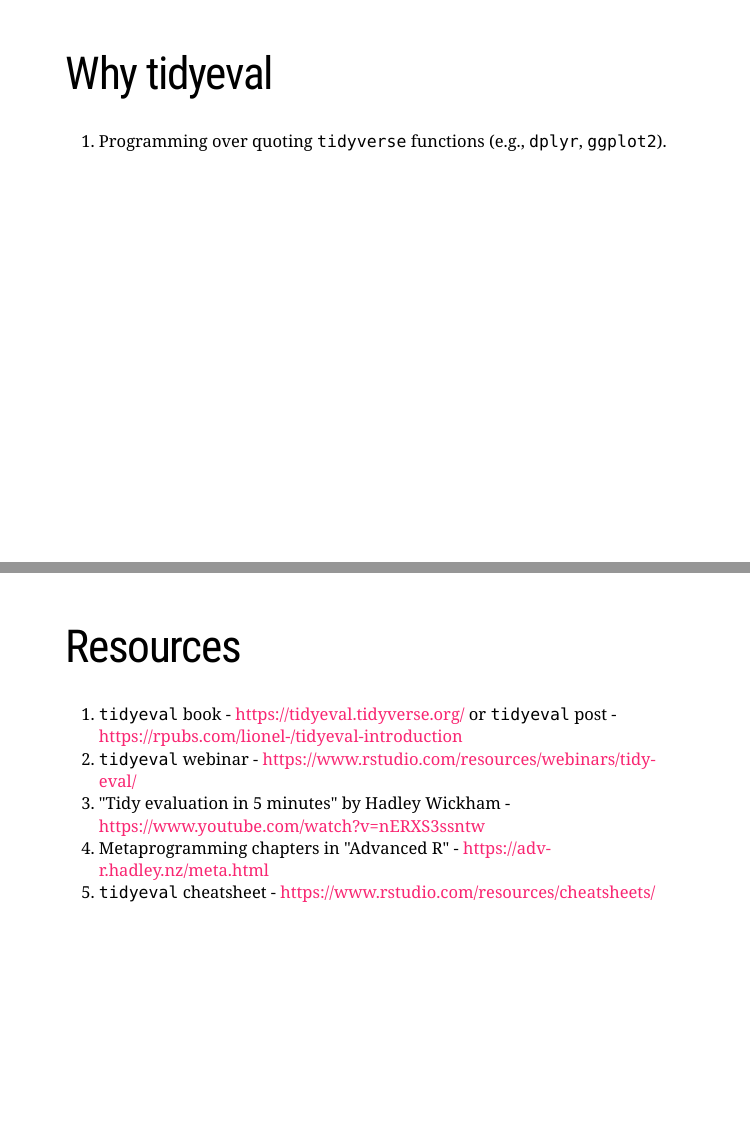
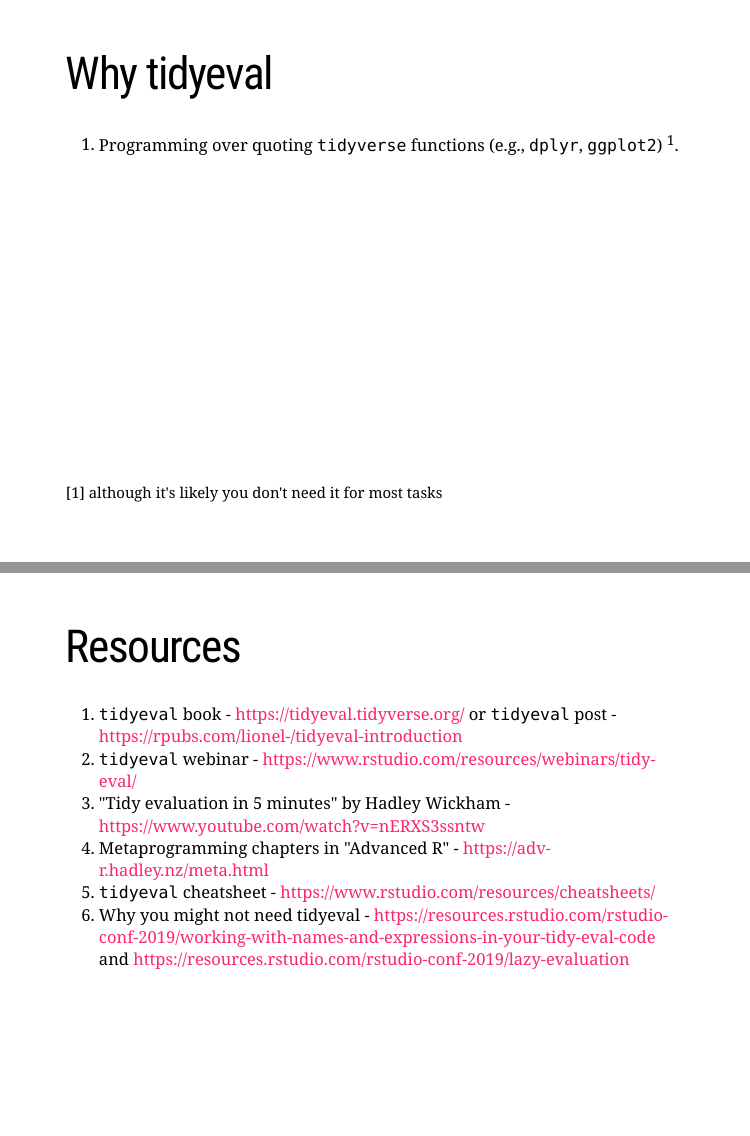
Before and after one commit to romatik/satRday2019, an R Markdown document (04_tidyeval.Rmd): pages 6 and 8 of 8 before the commit and pages 5 and 7 of 7 after it, joined at a grey line. The pictures show the slides in the output file 04_tidyeval.html that the author committed with the source; the slides are laid out offline by our stand-in for remark.js, each with all of its steps uncovered, in fonts that may differ from those the slides ask for, and without slide numbers, shadows or browser add-ons.

Commit message:
Some more links about tidyeval

```diff
--- a/04_tidyeval.Rmd
+++ b/04_tidyeval.Rmd
@@ -55,7 +54,11 @@
 
 # Why tidyeval
 
-1. Programming over quoting `tidyverse` functions (e.g., `dplyr`, `ggplot2`).
+1. Programming over quoting `tidyverse` functions (e.g., `dplyr`, `ggplot2`) <sup>1</sup>.
+
+.footnote[
+[1] although it's likely you don't need it for most tasks
+]
 
 ---
 background-image: url(https://raw.githubusercontent.com/r-lib/rlang/master/man/figures/rlang.png)
@@ -82,3 +89,4 @@
 1. "Tidy evaluation in 5 minutes" by Hadley Wickham - https://www.youtube.com/watch?v=nERXS3ssntw
 1.  Metaprogramming chapters in "Advanced R" - https://adv-r.hadley.nz/meta.html
 1. `tidyeval` cheatsheet - https://www.rstudio.com/resources/cheatsheets/
+1. Why you might not need tidyeval - https://resources.rstudio.com/rstudio-conf-2019/working-with-names-and-expressions-in-your-tidy-eval-code and https://resources.rstudio.com/rstudio-conf-2019/lazy-evaluation
```
Also changed, not shown: 04_tidyeval.html, 04_tidyeval.Rmd (7 more changed lines).
